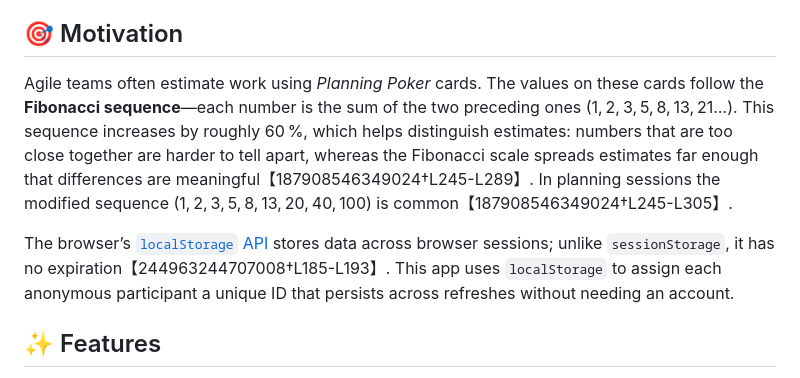
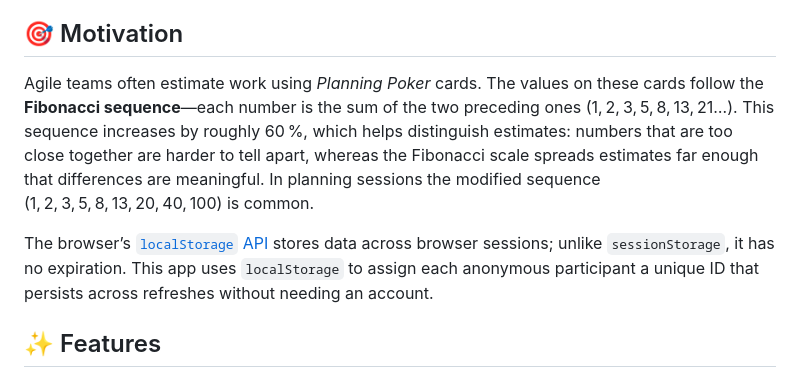
Before and after one commit to riyuatarashi/pokerplanning, a Markdown page: README.md, the part around the change. Drawn GitHub-style.

Commit message:
Update README.md
Co-authored-by: Copilot <175728472+Copilot@users.noreply.github.com>

```diff
--- a/README.md
+++ b/README.md
@@ -4,9 +4,9 @@ A lightweight but feature‑rich **Planning Poker** web application built with *
 
 ## 🎯 Motivation
 
-Agile teams often estimate work using *Planning Poker* cards.  The values on these cards follow the **Fibonacci sequence**—each number is the sum of the two preceding ones (1, 2, 3, 5, 8, 13, 21…).  This sequence increases by roughly 60 %, which helps distinguish estimates: numbers that are too close together are harder to tell apart, whereas the Fibonacci scale spreads estimates far enough that differences are meaningful【187908546349024†L245-L289】.  In planning sessions the modified sequence (1, 2, 3, 5, 8, 13, 20, 40, 100) is common【187908546349024†L245-L305】.
+Agile teams often estimate work using *Planning Poker* cards.  The values on these cards follow the **Fibonacci sequence**—each number is the sum of the two preceding ones (1, 2, 3, 5, 8, 13, 21…).  This sequence increases by roughly 60 %, which helps distinguish estimates: numbers that are too close together are harder to tell apart, whereas the Fibonacci scale spreads estimates far enough that differences are meaningful.  In planning sessions the modified sequence (1, 2, 3, 5, 8, 13, 20, 40, 100) is common.
 
-The browser’s [`localStorage` API](https://developer.mozilla.org/en-US/docs/Web/API/Window/localStorage) stores data across browser sessions; unlike `sessionStorage`, it has no expiration【244963244707008†L185-L193】.  This app uses `localStorage` to assign each anonymous participant a unique ID that persists across refreshes without needing an account.
+The browser’s [`localStorage` API](https://developer.mozilla.org/en-US/docs/Web/API/Window/localStorage) stores data across browser sessions; unlike `sessionStorage`, it has no expiration.  This app uses `localStorage` to assign each anonymous participant a unique ID that persists across refreshes without needing an account.
 
 ## ✨ Features
 
```
